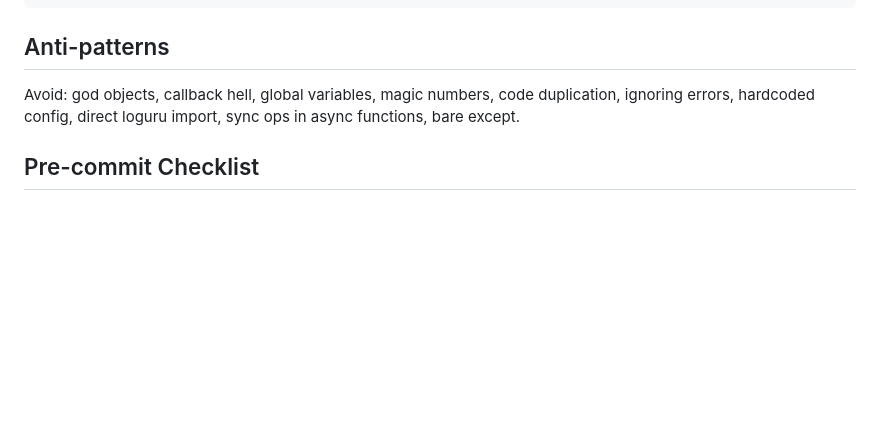
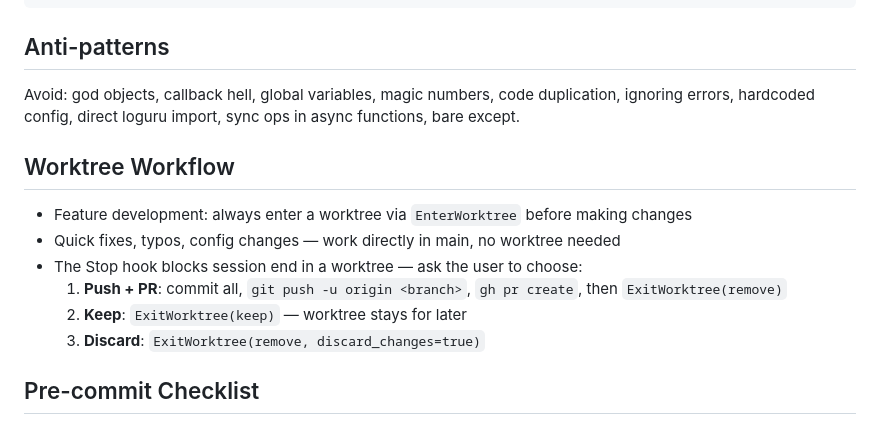
Before and after one commit to radionest/clarinet, a Markdown page: CLAUDE.md, the part around the change. GitHub-like rendering; blank space fills up the shorter version.

Commit message:
docs: add worktree workflow section to CLAUDE.md
Document the worktree-based development workflow for Claude Code
sessions — when to use worktrees (feature dev) vs. working directly
on main (quick fixes), and the three exit strategies: push+PR, keep
for later, or discard changes.

Co-Authored-By: Claude Opus 4.6 <noreply@anthropic.com>

```diff
--- a/CLAUDE.md
+++ b/CLAUDE.md
@@ -65,6 +65,15 @@ make dev-setup                  # Set up dev environment
 Avoid: god objects, callback hell, global variables, magic numbers, code duplication,
 ignoring errors, hardcoded config, direct loguru import, sync ops in async functions, bare except.
 
+## Worktree Workflow
+
+- Feature development: always enter a worktree via `EnterWorktree` before making changes
+- Quick fixes, typos, config changes — work directly in main, no worktree needed
+- The Stop hook blocks session end in a worktree — ask the user to choose:
+  1. **Push + PR**: commit all, `git push -u origin <branch>`, `gh pr create`, then `ExitWorktree(remove)`
+  2. **Keep**: `ExitWorktree(keep)` — worktree stays for later
+  3. **Discard**: `ExitWorktree(remove, discard_changes=true)`
+
 ## Pre-commit Checklist
 
 - `make format` + `make lint` pass
```
